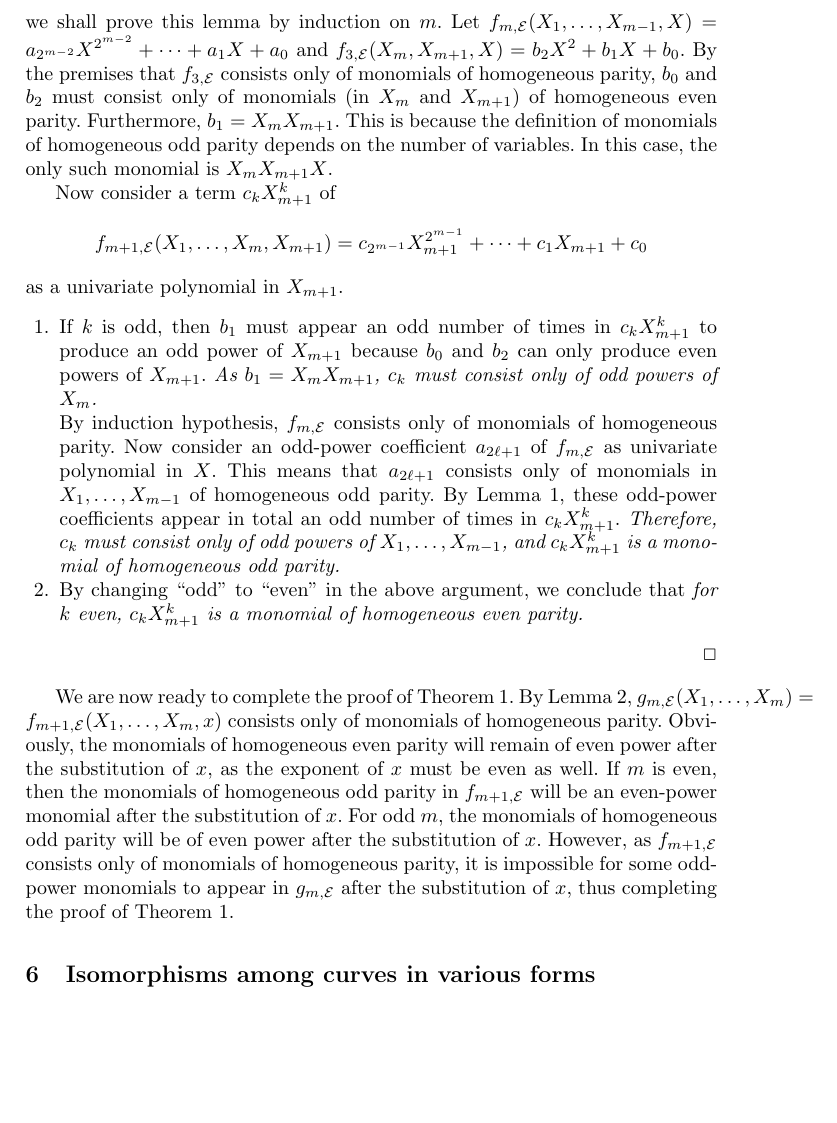
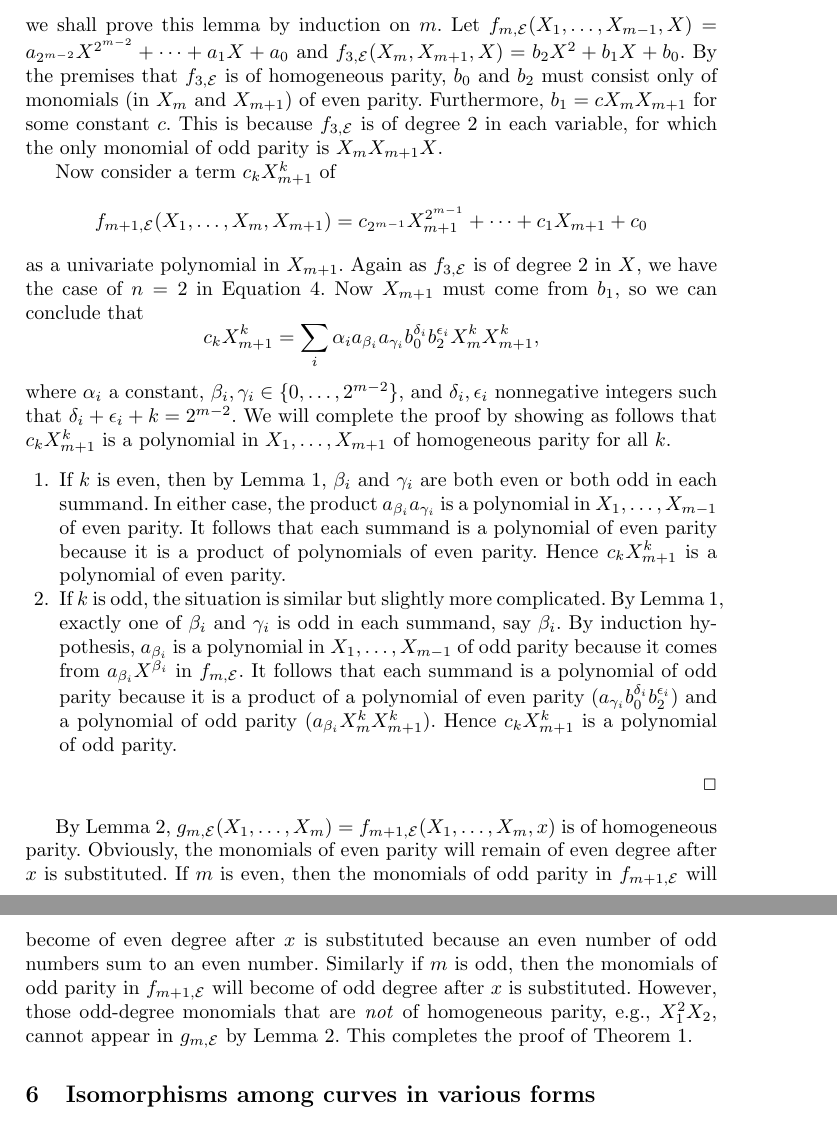
Before and after one commit to chenmoucheng/ecdlp, a LaTeX thesis (paper2/paper.tex, which reads paper2/tEdwards.tex): part of page 12 of 17 before the commit and two parts of pages 12 and 13 of 18 after it, the two joined at a grey line, cut so that both start at the same text, the shorter picture padded with empty space. Compiled offline with pdfLaTeX.

Commit message:
2nd round of revision

```diff
--- a/paper2/tEdwards.tex
+++ b/paper2/tEdwards.tex
@@ -274,76 +289,88 @@ which we will need the following lemmas.
     E}(X_1,\ldots,X_{m-1},X)=a_{2^{m-2}}X^{2^{m-2}}+\cdots+a_1X+a_0$
   and $f_{3,\mathcal E}(X_m,X_{m+1},X)=b_2X^2+b_1X+b_0$.
   %
-  By the premises that $f_{3,\mathcal E}$ consists only of monomials
-  of homogeneous parity, $b_0$ and $b_2$ must consist only of
-  monomials (in $X_m$ and $X_{m+1}$) of homogeneous even parity.
+  By the premises that $f_{3,\mathcal E}$ is of homogeneous parity,
+  $b_0$ and $b_2$ must consist only of monomials (in $X_m$ and
+  $X_{m+1}$) of even parity.
   %
-  Furthermore, $b_1=X_mX_{m+1}$.
+  Furthermore, $b_1=cX_mX_{m+1}$ for some constant $c$.
   %
-  This is because the definition of monomials of homogeneous odd
-  parity depends on the number of variables.
-  %
-  In this case, the only such monomial is $X_mX_{m+1}X$.
+  This is because $f_{3,\mathcal E}$ is of degree 2 in each variable,
+  for which the only monomial of odd parity is $X_mX_{m+1}X$.
 
   Now consider a term $c_kX_{m+1}^k$ of
   \[ f_{m+1,\mathcal
       E}(X_1,\ldots,X_m,X_{m+1})=c_{2^{m-1}}X_{m+1}^{2^{m-1}}+\cdots+c_1X_{m+1}+c_0 \]
   as a univariate polynomial in $X_{m+1}$.
   %
+  Again as $f_{3,\mathcal E}$ is of degree 2 in $X$, we have the case
+  of $n=2$ in Equation~\ref{eq:resultant}.
+    %
+  Now $X_{m+1}$ must come from $b_1$, so we can conclude that
+  \[ c_kX_{m+1}^k=\sum_i\alpha_i a_{\beta_i} a_{\gamma_i}
+    b_0^{\delta_i} b_2^{\epsilon_i} X_m^kX_{m+1}^k, \] where
+  $\alpha_i$ a constant, $\beta_i,\gamma_i\in\{0,\ldots,2^{m-2}\}$,
+  and $\delta_i,\epsilon_i$ nonnegative integers such that
+  $\delta_i+\epsilon_i+k=2^{m-2}$.
+  %
+  We will complete the proof by showing as follows that $c_kX_{m+1}^k$
+  is a polynomial in $X_1,\ldots,X_{m+1}$ of homogeneous parity for
+  all $k$.
+  %
   \begin{enumerate}
     %
-  \item If $k$ is odd, then $b_1$ must appear an odd number of times
-    in $c_kX_{m+1}^k$ to produce an odd power of $X_{m+1}$ because
-    $b_0$ and $b_2$ can only produce even powers of $X_{m+1}$.
+  \item If $k$ is even, then by Lemma~\ref{th:resultant},  $\beta_i$
+    and $\gamma_i$ are both even or both odd in each summand.
     %
-    \emph{As $b_1=X_mX_{m+1}$, $c_k$ must consist only of odd powers
-      of $X_m$.}
-
-    By induction hypothesis, $f_{m,\mathcal E}$ consists only of
-    monomials of homogeneous parity.
+    In either case, the product $a_{\beta_i}a_{\gamma_i}$ is a
+    polynomial in $X_1,\ldots,X_{m-1}$ of even parity.
     %
-    Now consider an odd-power coefficient $a_{2\ell+1}$ of
-    $f_{m,\mathcal E}$ as univariate polynomial in $X$.
+    It follows that each summand is a polynomial of even parity
+    because it is a product of polynomials of even parity.
     %
-    This means that $a_{2\ell+1}$ consists only of monomials in
-    $X_1,\ldots,X_{m-1}$ of homogeneous odd parity.
+    Hence $c_kX_{m+1}^k$ is a polynomial of even parity.
     %
-    By Lemma~\ref{th:resultant}, these odd-power coefficients appear
-    in total an odd number of times in $c_kX_{m+1}^k$.
+  \item If $k$ is odd, the situation is similar but slightly more
+    complicated.
     %
-    \emph{Therefore, $c_k$ must consist only of odd powers of
-      $X_1,\ldots,X_{m-1}$, and $c_kX_{m+1}^k$ is a monomial of
-      homogeneous odd parity.}
+    By Lemma~\ref{th:resultant}, exactly one of $\beta_i$ and
+    $\gamma_i$ is odd in each summand, say $\beta_i$.
     %
-  \item By changing ``odd'' to ``even'' in the above argument, we
-    conclude that \emph{for $k$ even, $c_kX_{m+1}^k$ is a monomial of
-      homogeneous even parity.}
-      %
+    By induction hypothesis, $a_{\beta_i}$ is a polynomial in
+    $X_1,\ldots,X_{m-1}$ of odd parity because it comes from
+    $a_{\beta_i} X^{\beta_i}$ in $f_{m,\mathcal E}$.
+    %
+    It follows that each summand is a polynomial of odd parity because
+    it is a product of a polynomial of even parity
+    ($a_{\gamma_i} b_0^{\delta_i} b_2^{\epsilon_i}$) and a polynomial
+    of odd parity ($a_{\beta_i} X_m^kX_{m+1}^k$).
+    %
+    Hence $c_kX_{m+1}^k$ is a polynomial of odd parity.
+    %
   \end{enumerate}
   %
   \qed
   %
 \end{proof}
 
-We are now ready to complete the proof of Theorem~\ref{th:main}.
-%
 By Lemma~\ref{th:summation-polynomial},
 $g_{m,\mathcal E}(X_1,\ldots,X_m)=f_{m+1,\mathcal
-  E}(X_1,\ldots,X_m,x)$ consists only of monomials of homogeneous
-parity.
+  E}(X_1,\ldots,X_m,x)$ is of homogeneous parity.
 %
-Obviously, the monomials of homogeneous even parity will remain of
-even power after the substitution of $x$, as the exponent of $x$ must
-be even as well.
+Obviously, the monomials of even parity will remain of even degree
+after $x$ is substituted.
 %
-If $m$ is even, then the monomials of homogeneous odd parity in
-$f_{m+1,\mathcal E}$ will be an even-power monomial after the
-substitution of $x$.
+If $m$ is even, then the monomials of odd parity in
+$f_{m+1,\mathcal E}$ will become of even degree after $x$ is
+substituted because an even number of odd numbers sum to an even
+number.
 %
-For odd $m$, the monomials of homogeneous odd parity will be of even
-power after the substitution of $x$.
+Similarly if $m$ is odd, then the monomials of odd parity in
+$f_{m+1,\mathcal E}$ will become of odd degree after $x$ is
+substituted.
 %
-However, as $f_{m+1,\mathcal E}$ consists only of monomials of
-homogeneous parity, it is impossible for some odd-power monomials to
-appear in $g_{m,\mathcal E}$ after the substitution of $x$, thus
-completing the proof of Theorem~\ref{th:main}.
+However, those odd-degree monomials that are \emph{not} of homogeneous
+parity, e.g., $X_1^2X_2$, cannot appear in $g_{m,\mathcal E}$ by
+Lemma~\ref{th:summation-polynomial}.
+%
+This completes the proof of Theorem~\ref{th:main}.
```
Also changed, not shown: paper2/experiment.tex (+9 -0 lines), paper2/hessian.tex (+1 -0 lines), paper2/introduction.tex (+17 -0 lines), paper2/tEdwards.tex (103 more changed lines).
